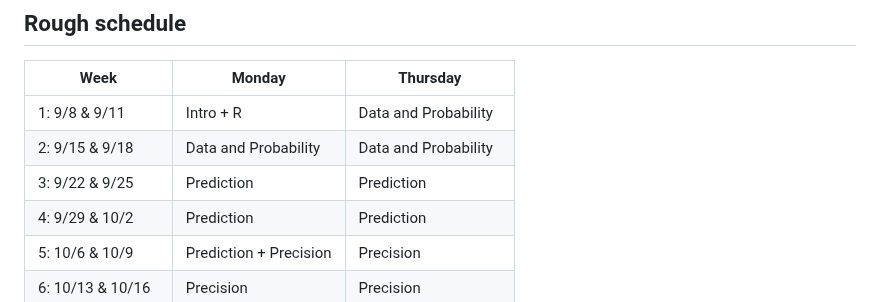
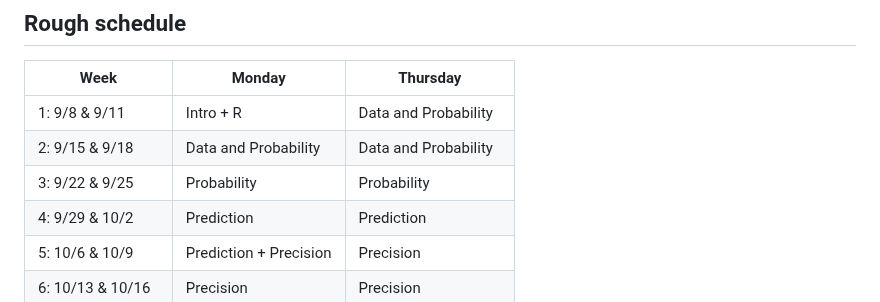
Before and after one commit to dpuelz/Quantitative-Reasoning-II, a Markdown page: README.md, the part around the change. Drawn GitHub-style.

```diff
--- a/README.md
+++ b/README.md
@@ -102,7 +102,7 @@ Details will be posted here later in the term.
 |---|------| ------ |
 |1: 9/8 & 9/11| Intro + R | Data and Probability |
 |2: 9/15 & 9/18|  Data and Probability | Data and Probability |
-|3: 9/22 & 9/25| Prediction | Prediction |
+|3: 9/22 & 9/25| Probability | Probability |
 |4: 9/29 & 10/2| Prediction | Prediction |
 |5: 10/6 & 10/9| Prediction + Precision | Precision |
 |6: 10/13 & 10/16| Precision | Precision |
```
